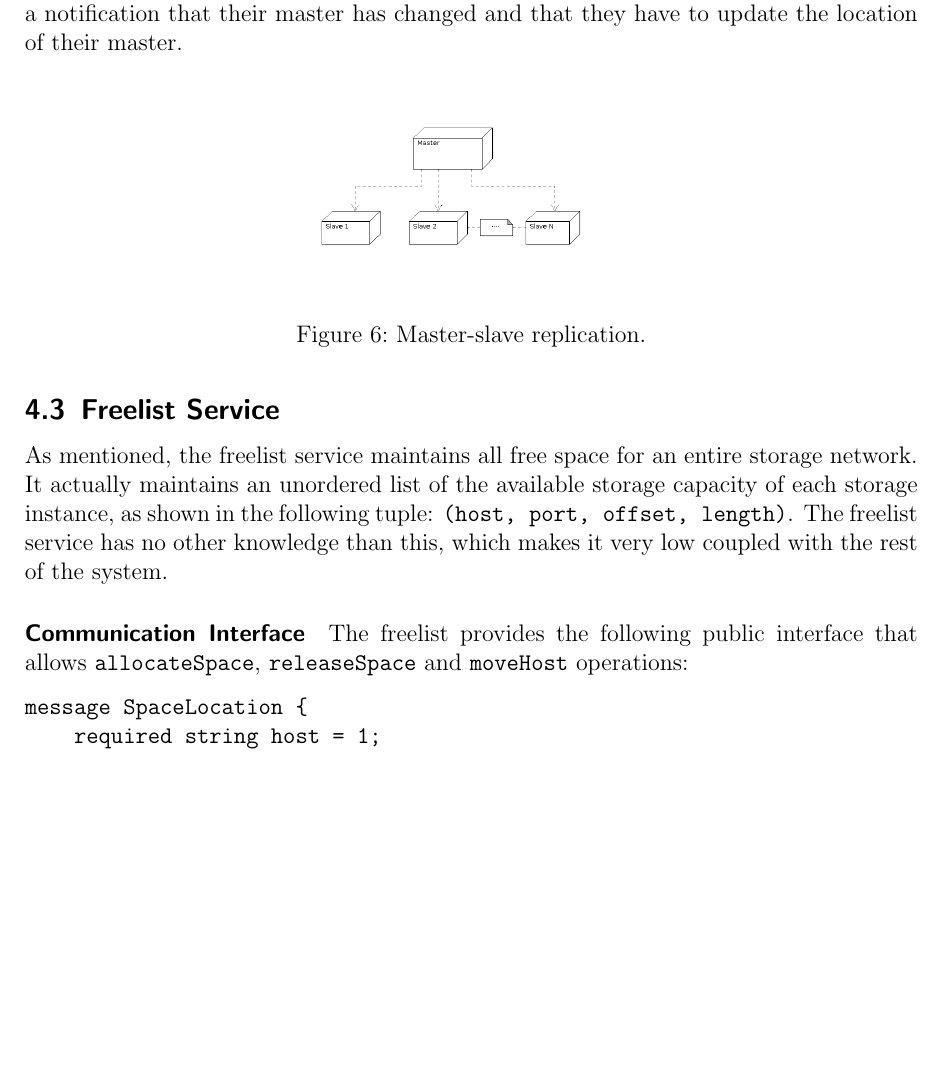
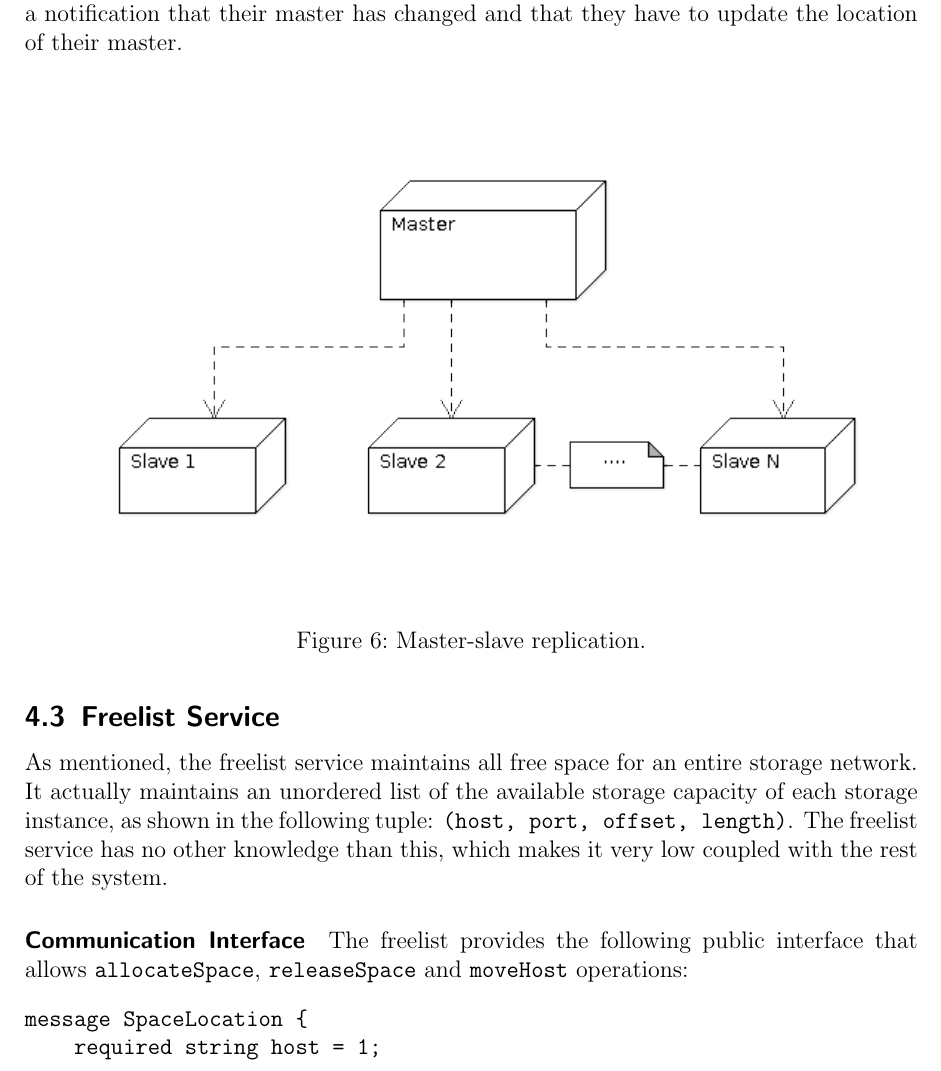
Before and after one commit to Gifgroen/DistributedDatabase, a LaTeX document (report/report.tex): part of page 13 of 19, cut so that both start at the same text, the shorter picture padded with empty space. Compiled offline with pdfLaTeX.

Commit message:
added trim for master-slave diagram

```diff
--- a/report/report.tex
+++ b/report/report.tex
@@ -255,7 +255,7 @@ The current master-slave setup is not fail safe or even initiated by itself. Whe
 % IT MAKES ABSOLUTELY NO SENSE TO PLACE THIS HERE. BUT SOMEHOW I CANNOT GET IT ON THE RIGHT LOCATION IF I PUT IT UNDER THE REPLICATION SECTION :S
 \begin{figure}[H]
 \centering
-\includegraphics[width=0.4\textwidth]{diagrams/MasterSlave.png} % TODO use trim+clip!
+\includegraphics[width=\textwidth,trim=0 2cm 3cm 1cm,clip=true]{diagrams/MasterSlave.png} % TODO use trim+clip!
 \caption{Master-slave replication.}
 \label{fig:master-slave}
 \end{figure}
```
